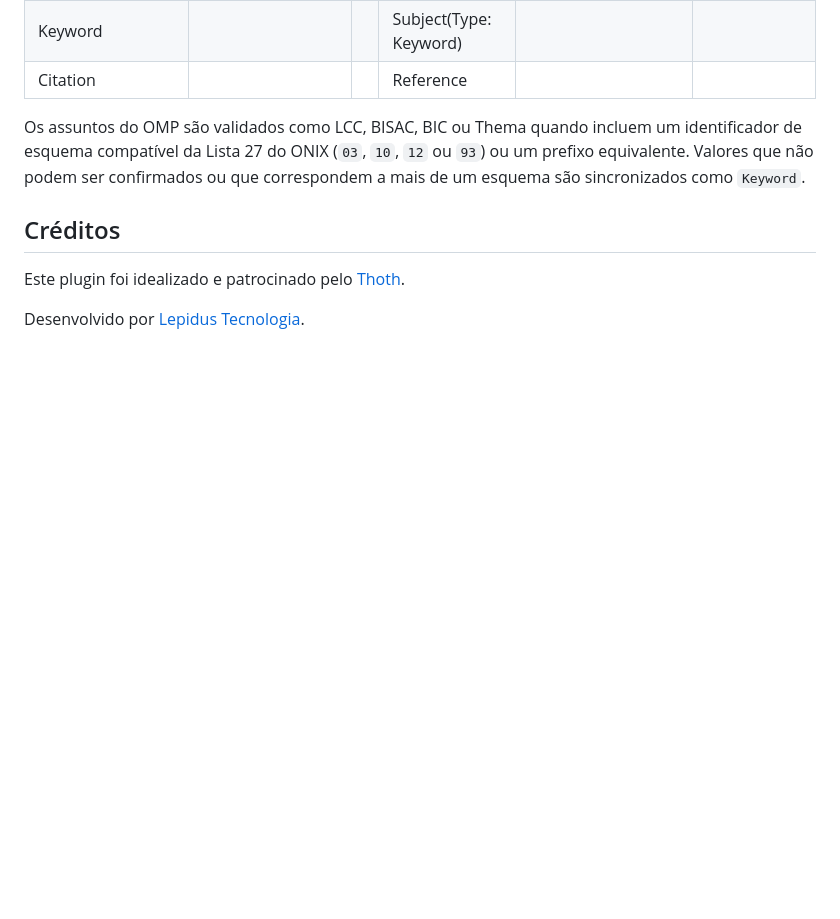
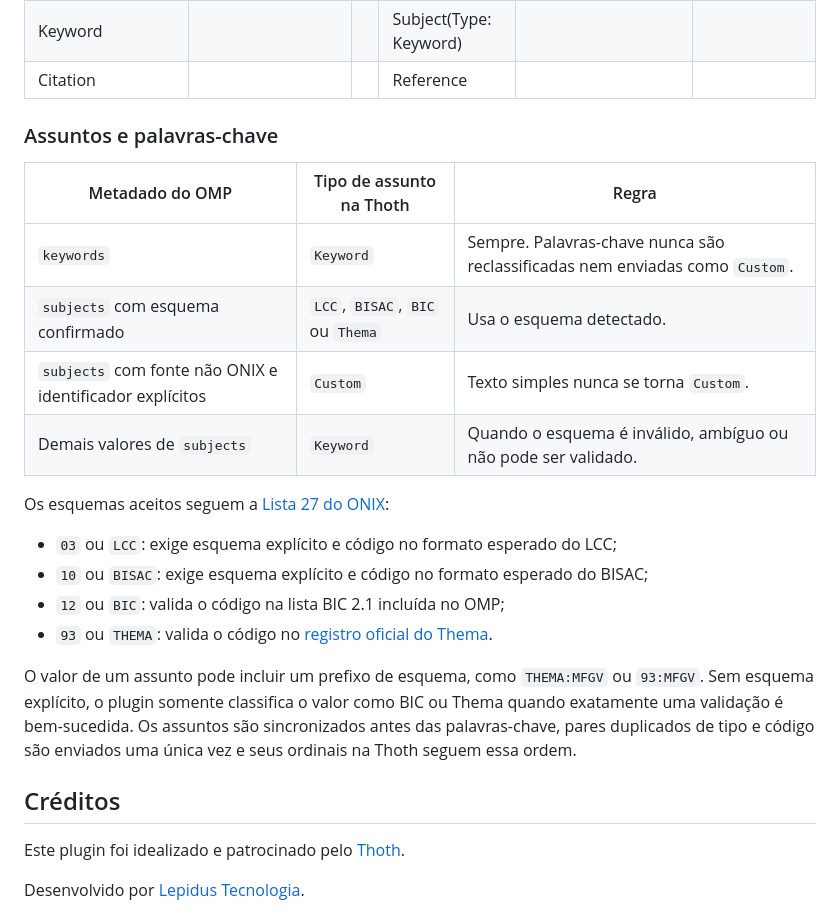
Before and after one commit to thoth-pub/thoth-omp-plugin, a Markdown page: docs/README-pt_BR.md, the part around the change. GitHub-like rendering; folded sections open; blank space fills up the shorter version.

```diff
--- a/docs/README-pt_BR.md
+++ b/docs/README-pt_BR.md
@@ -180,9 +180,26 @@ Na página de gestão do Thoth, você pode enviar em massa uma seleção de tít
 | Keyword           |                    |   | Subject(Type: Keyword) |                     |             |
 | Citation          |                    |   | Reference              |                     |             |
 
-Os assuntos do OMP são validados como LCC, BISAC, BIC ou Thema quando incluem um identificador de esquema
-compatível da Lista 27 do ONIX (`03`, `10`, `12` ou `93`) ou um prefixo equivalente. Valores que não podem ser
-confirmados ou que correspondem a mais de um esquema são sincronizados como `Keyword`.
+### Assuntos e palavras-chave
+
+| Metadado do OMP | Tipo de assunto na Thoth | Regra |
+| --- | --- | --- |
+| `keywords` | `Keyword` | Sempre. Palavras-chave nunca são reclassificadas nem enviadas como `Custom`. |
+| `subjects` com esquema confirmado | `LCC`, `BISAC`, `BIC` ou `Thema` | Usa o esquema detectado. |
+| `subjects` com fonte não ONIX e identificador explícitos | `Custom` | Texto simples nunca se torna `Custom`. |
+| Demais valores de `subjects` | `Keyword` | Quando o esquema é inválido, ambíguo ou não pode ser validado. |
+
+Os esquemas aceitos seguem a [Lista 27 do ONIX](https://ns.editeur.org/onix/en/27):
+
+- `03` ou `LCC`: exige esquema explícito e código no formato esperado do LCC;
+- `10` ou `BISAC`: exige esquema explícito e código no formato esperado do BISAC;
+- `12` ou `BIC`: valida o código na lista BIC 2.1 incluída no OMP;
+- `93` ou `THEMA`: valida o código no [registro oficial do Thema](https://ns.editeur.org/thema/en).
+
+O valor de um assunto pode incluir um prefixo de esquema, como `THEMA:MFGV` ou `93:MFGV`. Sem esquema explícito,
+o plugin somente classifica o valor como BIC ou Thema quando exatamente uma validação é bem-sucedida. Os assuntos
+são sincronizados antes das palavras-chave, pares duplicados de tipo e código são enviados uma única vez e seus
+ordinais na Thoth seguem essa ordem.
 
 </details>
 
```
Also changed, not shown: README.md (+19 -3 lines), docs/README-es.md (+20 -3 lines).
